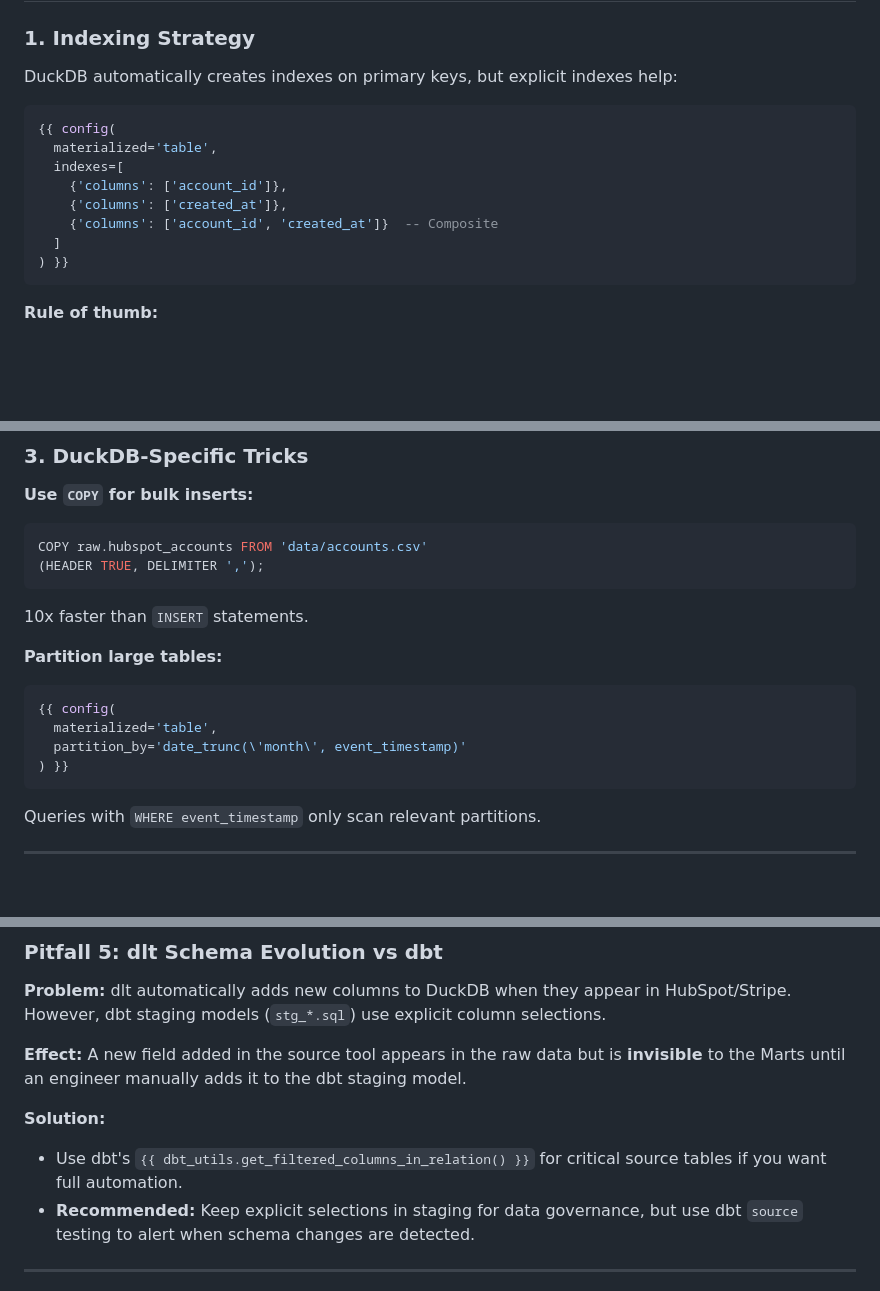
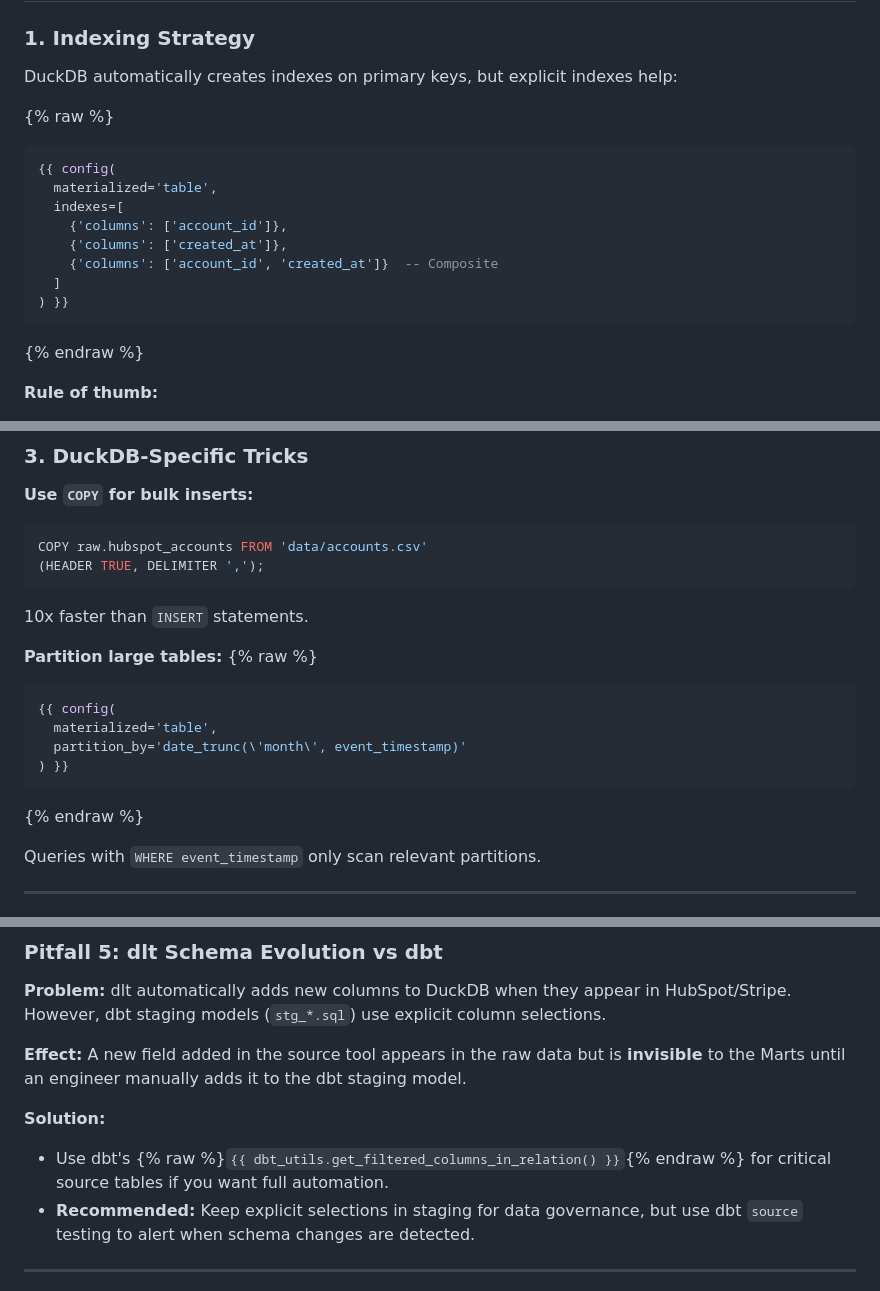
Before and after one commit to farrux05-ai/b2b-saas-revops-intelligence, a Markdown page: docs/TECHNICAL.md, 3 parts joined by grey strips. Rendered like a GitHub page; blank space fills up the shorter version.

````diff
--- a/docs/TECHNICAL.md
+++ b/docs/TECHNICAL.md
@@ -366,6 +368,7 @@ FROM {{ ref('stg_product_events') }}
 
 DuckDB automatically creates indexes on primary keys, but explicit indexes help:
 
+{% raw %}
 ```sql
 {{ config(
   materialized='table',
@@ -376,6 +379,7 @@ DuckDB automatically creates indexes on primary keys, but explicit indexes help:
   ]
 ) }}
 ```
+{% endraw %}
 
 **Rule of thumb:**
 - Index every foreign key
@@ -429,12 +433,14 @@ COPY raw.hubspot_accounts FROM 'data/accounts.csv'
 10x faster than `INSERT` statements.
 
 **Partition large tables:**
+{% raw %}
 ```sql
 {{ config(
   materialized='table',
   partition_by='date_trunc(\'month\', event_timestamp)'
 ) }}
 ```
+{% endraw %}
 
 Queries with `WHERE event_timestamp` only scan relevant partitions.
 
@@ -683,7 +693,7 @@ dlt automatically adds new columns to DuckDB when they appear in HubSpot/Stripe.
 A new field added in the source tool appears in the raw data but is **invisible** to the Marts until an engineer manually adds it to the dbt staging model.
 
 **Solution:**
-- Use dbt's `{{ dbt_utils.get_filtered_columns_in_relation() }}` for critical source tables if you want full automation.
+- Use dbt's {% raw %}`{{ dbt_utils.get_filtered_columns_in_relation() }}`{% endraw %} for critical source tables if you want full automation.
 - **Recommended:** Keep explicit selections in staging for data governance, but use dbt `source` testing to alert when schema changes are detected.
 
 ---
````
Also changed, not shown: other parts of docs/TECHNICAL.md (+8 -2 lines).
